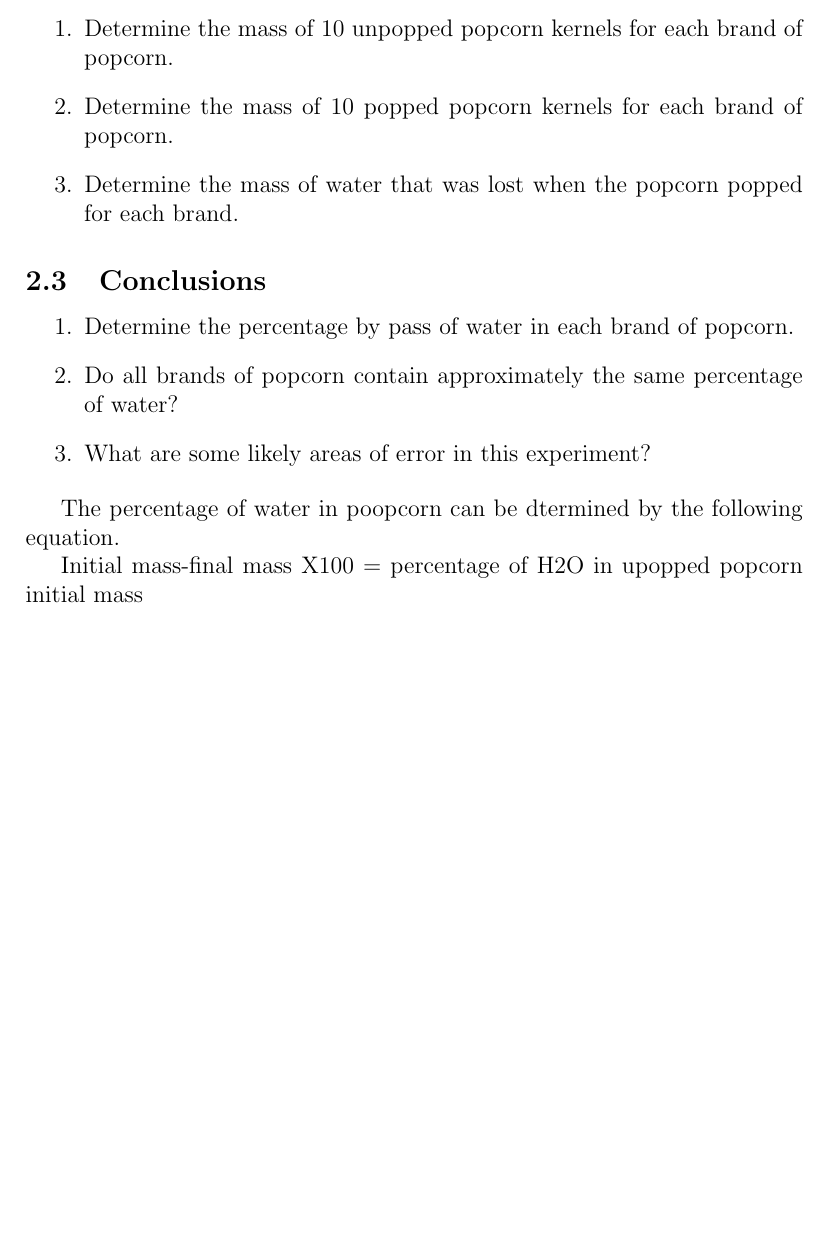
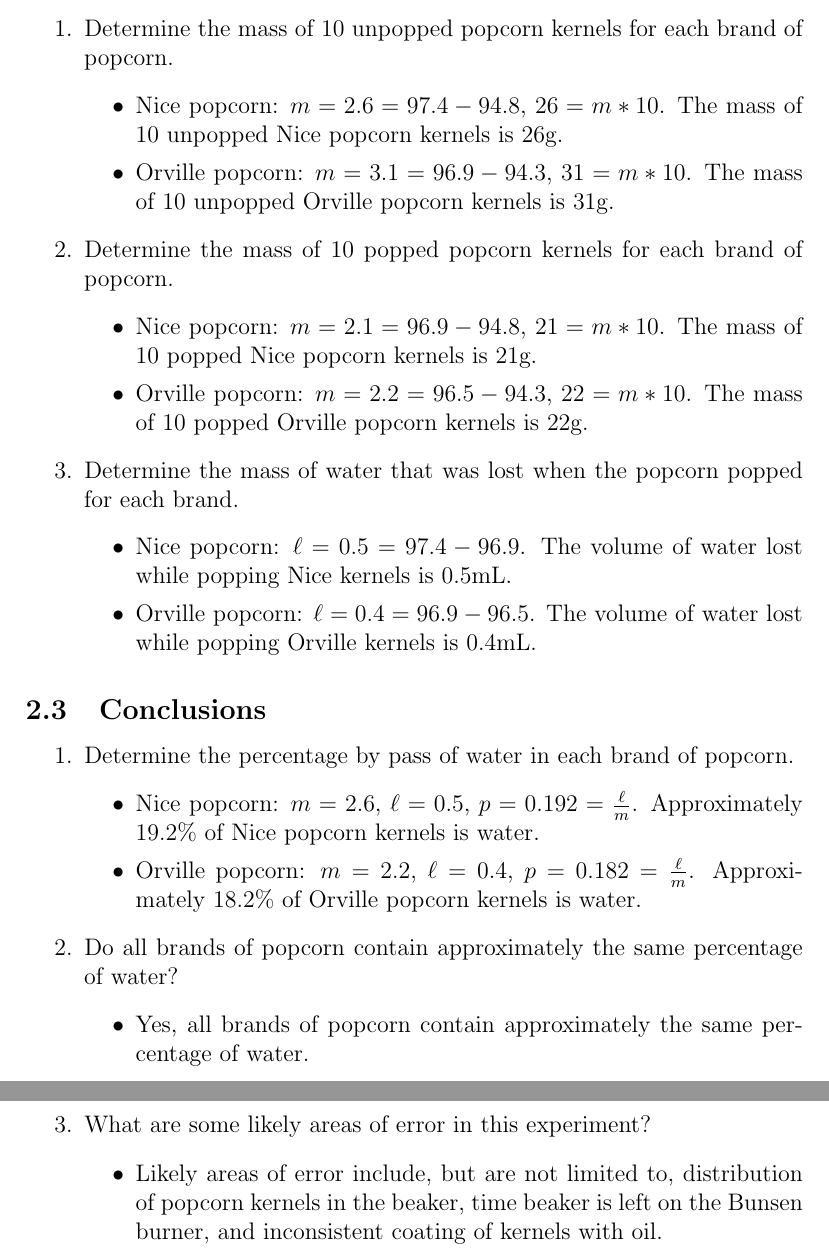
Before and after one commit to zachlatta/school, a LaTeX document (sophomore/chemistry/labs/13-09-05_percentage_of_water_in_popcorn/percentage_of_water_in_popcorn.tex): part of page 2 of 2 before the commit and two parts of pages 2 and 3 of 3 after it, the two joined at a grey line, cut so that both start at the same text, the shorter picture padded with empty space. Compiled offline with pdfLaTeX.

Commit message:
Add Percentage of Water in Popcorn lab.

```diff
--- a/sophomore/chemistry/labs/13-09-05_percentage_of_water_in_popcorn/percentage_of_water_in_popcorn.tex
+++ b/sophomore/chemistry/labs/13-09-05_percentage_of_water_in_popcorn/percentage_of_water_in_popcorn.tex
@@ -1,5 +1,6 @@
 \documentclass[12pt]{article}
-\usepackage{csvsimple}
+\usepackage{pgfplotstable}
+\usepackage{array}
 
 \title{Percentage of Water in Popcorn}
 \author{Zach Latta, Angel Madrid, Bailey Frierson, Samantha Lee, Griffin Troy}
@@ -37,20 +46,51 @@
 \begin{enumerate}
   \item Determine the mass of 10 unpopped popcorn kernels for each brand of
     popcorn.
+    \begin{itemize}
+      \item Nice popcorn: $m = 2.6 = 97.4 - 94.8$, $26 = m * 10$. The mass of
+        10 unpopped Nice popcorn kernels is $26$g.
+      \item Orville popcorn: $m = 3.1 = 96.9 - 94.3$, $31 = m * 10$. The mass
+        of 10 unpopped Orville popcorn kernels is $31$g.
+    \end{itemize}
   \item Determine the mass of 10 popped popcorn kernels for each brand of popcorn.
+    \begin{itemize}
+      \item Nice popcorn: $m = 2.1 = 96.9 - 94.8$, $21 = m * 10$. The mass of
+        10 popped Nice popcorn kernels is $21$g.
+      \item Orville popcorn: $m = 2.2 = 96.5 - 94.3$, $22 = m * 10$. The mass
+        of 10 popped Orville popcorn kernels is $22$g.
+    \end{itemize}
   \item Determine the mass of water that was lost when the popcorn popped for each brand.
+    \begin{itemize}
+      \item Nice popcorn: $\ell = 0.5 = 97.4 - 96.9$. The volume of water lost
+        while popping Nice kernels is $0.5$mL.
+      \item Orville popcorn: $\ell = 0.4 = 96.9 - 96.5$. The volume of water
+        lost while popping Orville kernels is $0.4$mL.
+    \end{itemize}
 \end{enumerate}
 
 \subsection{Conclusions}
 
 \begin{enumerate}
   \item Determine the percentage by pass of water in each brand of popcorn.
+    \begin{itemize}
+      \item Nice popcorn: $m = 2.6$, $\ell = 0.5$,
+        $p = 0.192 = \frac{\ell}{m}$. Approximately $19.2$\% of Nice popcorn
+        kernels is water.
+      \item Orville popcorn: $m = 2.2$, $\ell = 0.4$,
+        $p = 0.182 = \frac{\ell}{m}$. Approximately $18.2$\% of Orville popcorn
+        kernels is water.
+    \end{itemize}
   \item Do all brands of popcorn contain approximately the same percentage of water?
+    \begin{itemize}
+      \item Yes, all brands of popcorn contain approximately the same
+        percentage of water.
+    \end{itemize}
   \item What are some likely areas of error in this experiment?
+    \begin{itemize}
+      \item Likely areas of error include, but are not limited to, distribution
+        of popcorn kernels in the beaker, time beaker is left on the Bunsen
+        burner, and inconsistent coating of kernels with oil.
+    \end{itemize}
 \end{enumerate}
 
-The percentage of water in poopcorn can be dtermined by the following equation.
-
-Initial mass-final mass X100 = percentage of H2O in upopped popcorn initial mass
-
 \end{document}
```
Also changed, not shown: sophomore/chemistry/labs/13-09-05_percentage_of_water_in_popcorn/masses.csv (+1 -1 lines), sophomore/chemistry/labs/13-09-05_percentage_of_water_in_popcorn/percentage_of_water_in_popcorn.tex (10 more changed lines).
